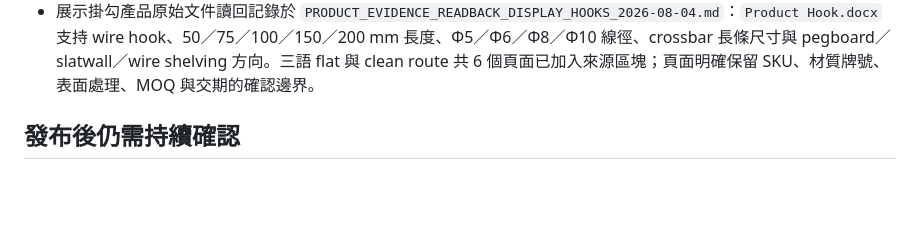
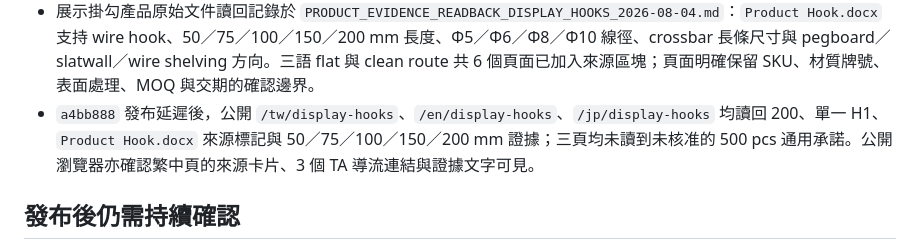
Before and after one commit to bddgtw-tw/bigfamewebsite, a Markdown page: PUBLISH_HANDOFF.md, the part around the change. Rendered like a GitHub page; blank space fills up the shorter version.

Commit message:
Verify display hook evidence publication

```diff
--- a/PUBLISH_HANDOFF.md
+++ b/PUBLISH_HANDOFF.md
@@ -90,6 +90,7 @@
 - `97bf222` 發布後，公開 `/en/display-hooks`、`/en/case-modular-3c-store`、`/tw/procurement`、`/jp/contact`、`/en/technical-resources` 均回應 200；五頁均已讀回 Open Graph description，且 `og:url` 與 canonical 一致。產品／案例頁的 TA 導流連結亦正常。
 - `c5ecbcd` 修正三語 `applications` 頁摘要數字：頁面實際有 7 個案例卡片，Hero 與 `SELECTED CASES` 已由 `04` 統一為 `07`。延遲部署後公開 `/tw/applications`、`/en/applications`、`/jp/applications` 均回應 200；公開 DOM 讀回三頁各 7 張案例卡、2 個 `07` 摘要數字、0 個舊 `04` 數字，且各頁維持單一 H1。
 - 展示掛勾產品原始文件讀回記錄於 `PRODUCT_EVIDENCE_READBACK_DISPLAY_HOOKS_2026-08-04.md`：`Product Hook.docx` 支持 wire hook、50／75／100／150／200 mm 長度、Φ5／Φ6／Φ8／Φ10 線徑、crossbar 長條尺寸與 pegboard／slatwall／wire shelving 方向。三語 flat 與 clean route 共 6 個頁面已加入來源區塊；頁面明確保留 SKU、材質牌號、表面處理、MOQ 與交期的確認邊界。
+- `a4bb888` 發布延遲後，公開 `/tw/display-hooks`、`/en/display-hooks`、`/jp/display-hooks` 均讀回 200、單一 H1、`Product Hook.docx` 來源標記與 50／75／100／150／200 mm 證據；三頁均未讀到未核准的 500 pcs 通用承諾。公開瀏覽器亦確認繁中頁的來源卡片、3 個 TA 導流連結與證據文字可見。
 
 ## 發布後仍需持續確認
 
```
